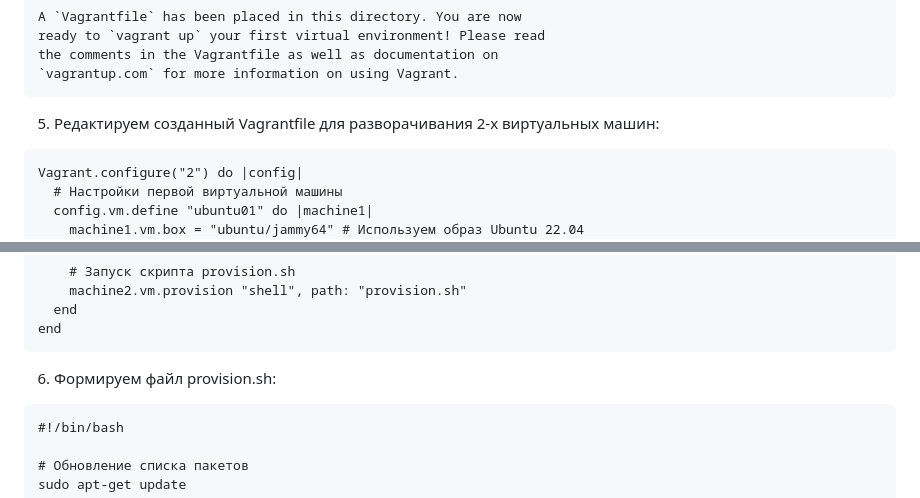
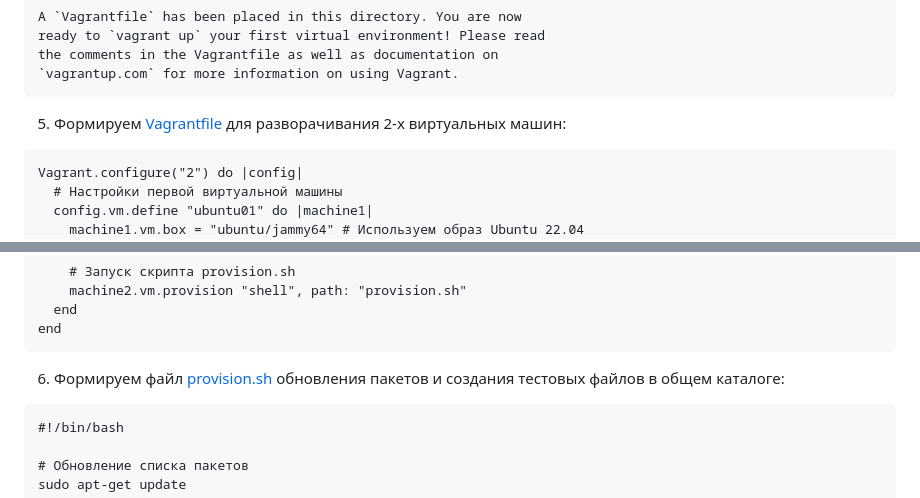
Before and after one commit to Schukinsky/Linux.Professional, a Markdown page: hw2_Vagrant/README.md, 2 parts joined by grey strips. Drawn GitHub-style.

````diff
--- a/hw2_Vagrant/README.md
+++ b/hw2_Vagrant/README.md
@@ -26,7 +26,7 @@ ready to `vagrant up` your first virtual environment! Please read
 the comments in the Vagrantfile as well as documentation on
 `vagrantup.com` for more information on using Vagrant.
 ```
-5. Редактируем созданный Vagrantfile для разворачивания 2-х виртуальных машин:
+5. Формируем [Vagrantfile](ubuntu_jammy64/Vagrantfile) для разворачивания 2-х виртуальных машин:
 ```
 Vagrant.configure("2") do |config|
   # Настройки первой виртуальной машины
@@ -66,7 +66,7 @@ Vagrant.configure("2") do |config|
   end
 end
 ```
-6. Формируем файл provision.sh:
+6. Формируем файл [provision.sh](ubuntu_jammy64/provision.sh) обновления пакетов и создания тестовых файлов в общем каталоге:
 ```
 #!/bin/bash
 
````
